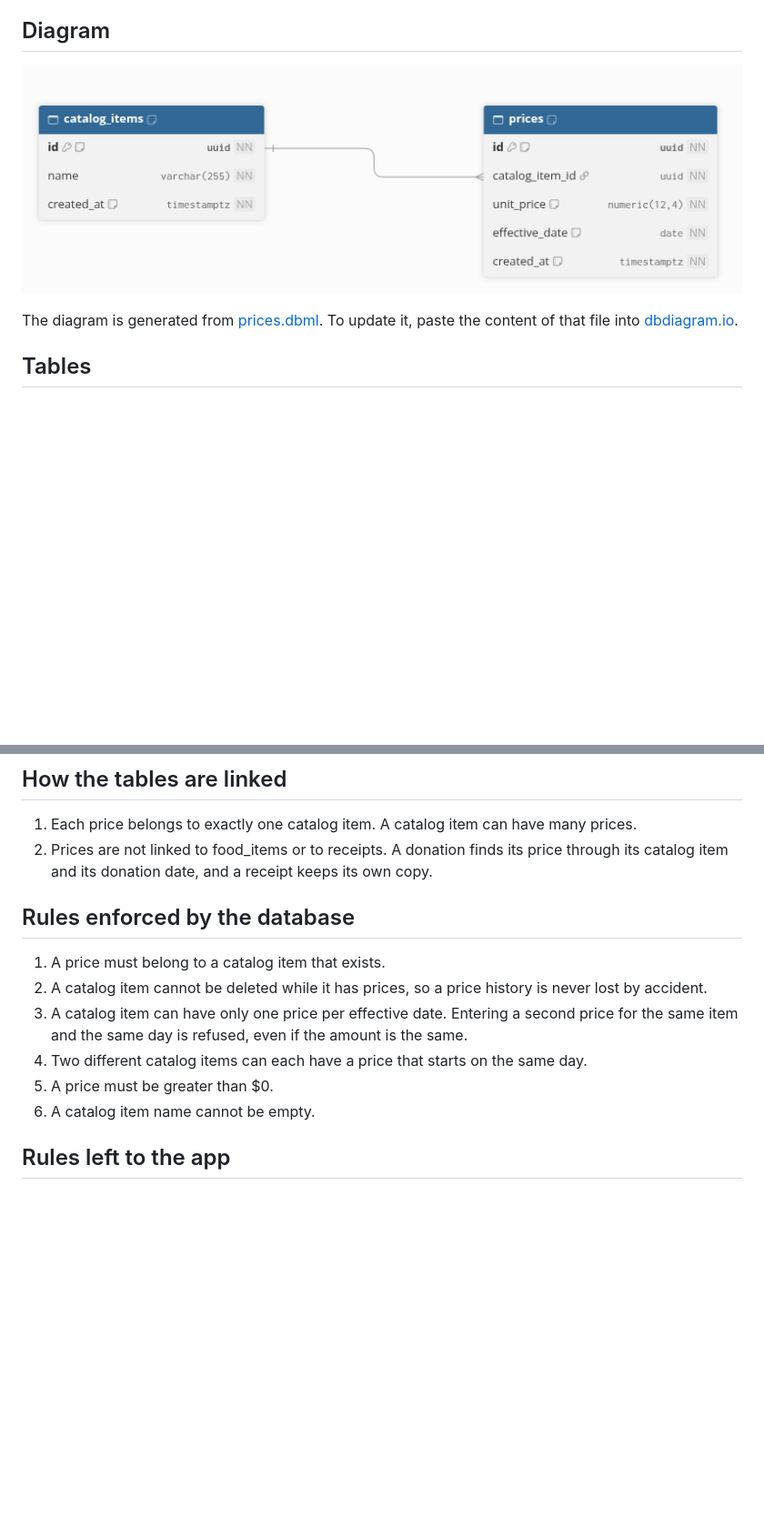
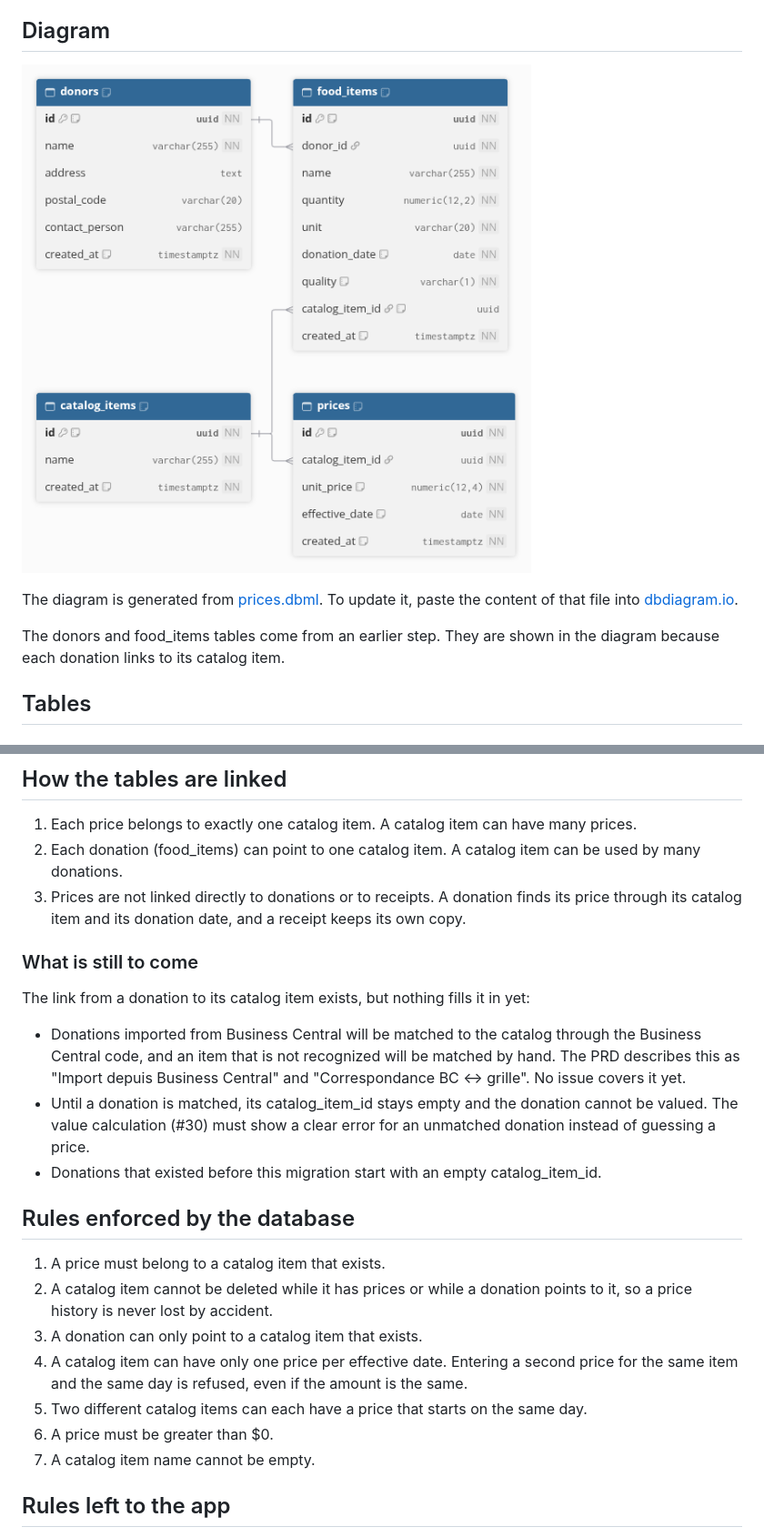
Before and after one commit to hack4impact/moisson-project, a Markdown page: docs/database/prices.md, 2 parts joined by grey strips. Shown at 91% size. GitHub-like rendering; pictures changed too: docs/database/images/prices.png; blank space fills up the shorter version.

Commit message:
fix(api): link donations to their catalog item

```diff
--- a/docs/database/prices.md
+++ b/docs/database/prices.md
@@ -7,6 +7,8 @@ These two tables hold the price grid: the types of food the app knows, and the p
 ![Price grid diagram](images/prices.png)
 
 The diagram is generated from [prices.dbml](prices.dbml). To update it, paste the content of that file into [dbdiagram.io](https://dbdiagram.io).
+
+The donors and food_items tables come from an earlier step. They are shown in the diagram because each donation links to its catalog item.
 
 ## Tables
 
@@ -76,16 +88,26 @@ Adding a new price to the grid therefore never changes a receipt that already ex
 ## How the tables are linked
 
 1. Each price belongs to exactly one catalog item. A catalog item can have many prices.
-2. Prices are not linked to food_items or to receipts. A donation finds its price through its catalog item and its donation date, and a receipt keeps its own copy.
+2. Each donation (food_items) can point to one catalog item. A catalog item can be used by many donations.
+3. Prices are not linked directly to donations or to receipts. A donation finds its price through its catalog item and its donation date, and a receipt keeps its own copy.
+
+### What is still to come
+
+The link from a donation to its catalog item exists, but nothing fills it in yet:
+
+- Donations imported from Business Central will be matched to the catalog through the Business Central code, and an item that is not recognized will be matched by hand. The PRD describes this as "Import depuis Business Central" and "Correspondance BC ↔ grille". No issue covers it yet.
+- Until a donation is matched, its catalog_item_id stays empty and the donation cannot be valued. The value calculation (#30) must show a clear error for an unmatched donation instead of guessing a price.
+- Donations that existed before this migration start with an empty catalog_item_id.
 
 ## Rules enforced by the database
 
 1. A price must belong to a catalog item that exists.
-2. A catalog item cannot be deleted while it has prices, so a price history is never lost by accident.
-3. A catalog item can have only one price per effective date. Entering a second price for the same item and the same day is refused, even if the amount is the same.
-4. Two different catalog items can each have a price that starts on the same day.
-5. A price must be greater than $0.
-6. A catalog item name cannot be empty.
+2. A catalog item cannot be deleted while it has prices or while a donation points to it, so a price history is never lost by accident.
+3. A donation can only point to a catalog item that exists.
+4. A catalog item can have only one price per effective date. Entering a second price for the same item and the same day is refused, even if the amount is the same.
+5. Two different catalog items can each have a price that starts on the same day.
+6. A price must be greater than $0.
+7. A catalog item name cannot be empty.
 
 ## Rules left to the app
 
```
Also changed, not shown: other parts of docs/database/prices.md (+12 -2 lines), docs/database/schema.md (+3 -3 lines), docs/database/images/receipts.png, docs/database/images/schema.png, 12 other files.
